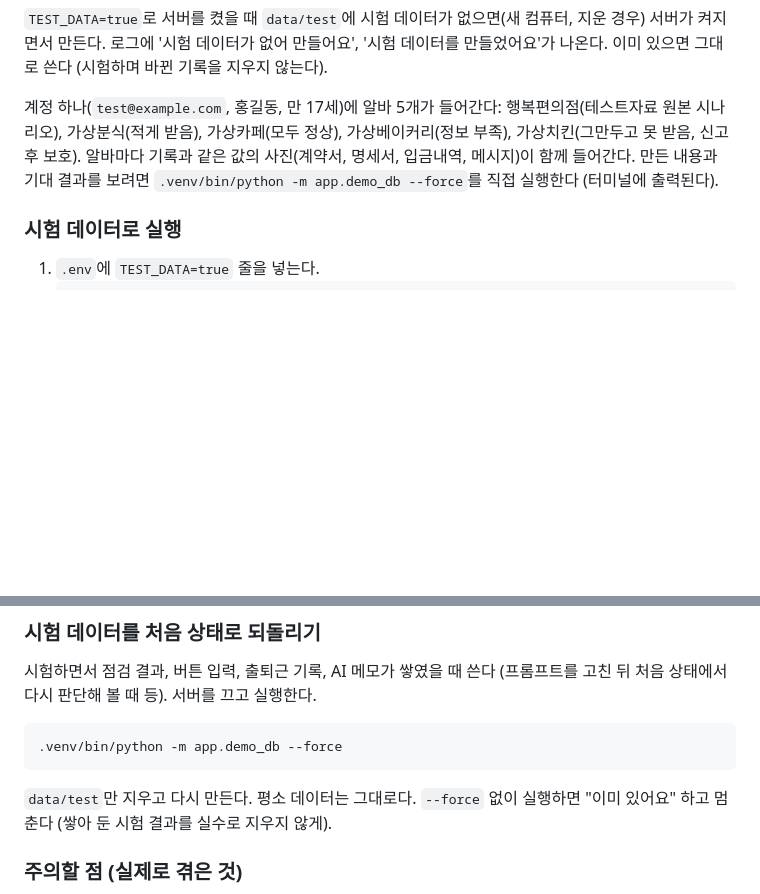
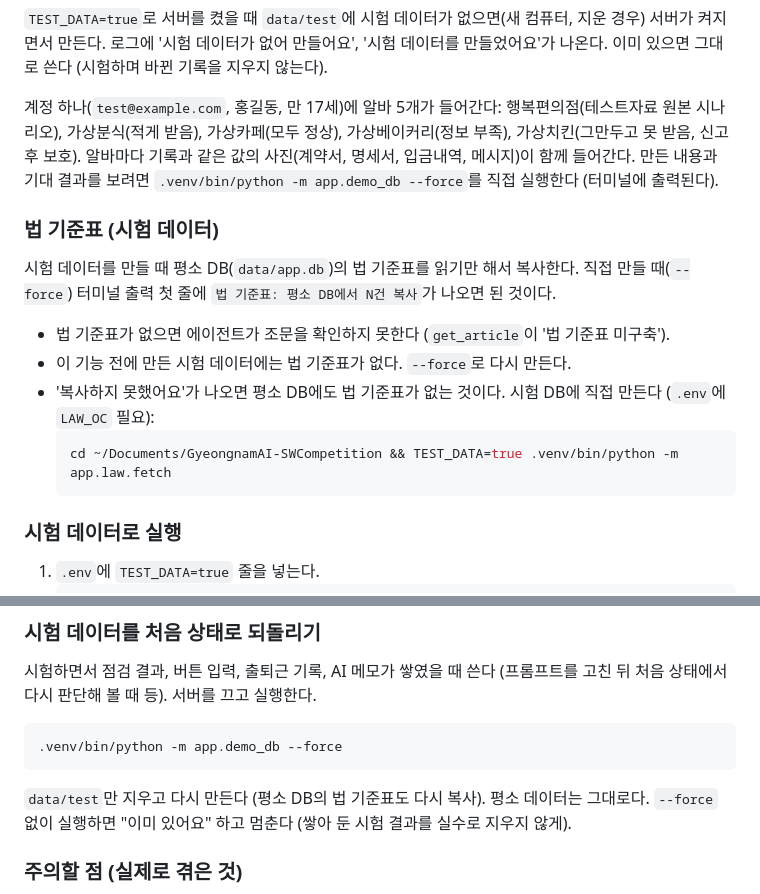
Before and after one commit to hojin2040290/GyeongnamAI-SWCompetition, a Markdown page: docs/실행가이드.md, 2 parts joined by grey strips. GitHub-like rendering; blank space fills up the shorter version.

Commit message:
실행가이드, 정답지: 시험 데이터의 법 기준표 복사와 확인, 없을 때 만드는 법
Co-Authored-By: Claude Opus 5.5 <noreply@anthropic.com>
Claude-Session: https://claude.ai/code/session_01Su2josenZ8jp1enB83qDq5

````diff
--- a/docs/실행가이드.md
+++ b/docs/실행가이드.md
@@ -109,6 +109,16 @@ cd ~/Documents/GyeongnamAI-SWCompetition && .venv/bin/python -m app.demo_db --fo
 
 계정 하나(`test@example.com`, 홍길동, 만 17세)에 알바 5개가 들어간다: 행복편의점(테스트자료 원본 시나리오), 가상분식(적게 받음), 가상카페(모두 정상), 가상베이커리(정보 부족), 가상치킨(그만두고 못 받음, 신고 후 보호). 알바마다 기록과 같은 값의 사진(계약서, 명세서, 입금내역, 메시지)이 함께 들어간다. 만든 내용과 기대 결과를 보려면 `.venv/bin/python -m app.demo_db --force`를 직접 실행한다 (터미널에 출력된다).
 
+### 법 기준표 (시험 데이터)
+
+시험 데이터를 만들 때 평소 DB(`data/app.db`)의 법 기준표를 읽기만 해서 복사한다. 직접 만들 때(`--force`) 터미널 출력 첫 줄에 `법 기준표: 평소 DB에서 N건 복사`가 나오면 된 것이다.
+- 법 기준표가 없으면 에이전트가 조문을 확인하지 못한다 (`get_article`이 '법 기준표 미구축').
+- 이 기능 전에 만든 시험 데이터에는 법 기준표가 없다. `--force`로 다시 만든다.
+- '복사하지 못했어요'가 나오면 평소 DB에도 법 기준표가 없는 것이다. 시험 DB에 직접 만든다 (`.env`에 `LAW_OC` 필요):
+  ```bash
+  cd ~/Documents/GyeongnamAI-SWCompetition && TEST_DATA=true .venv/bin/python -m app.law.fetch
+  ```
+
 ### 시험 데이터로 실행
 
 1. `.env`에 `TEST_DATA=true` 줄을 넣는다.
@@ -142,7 +152,7 @@ cd ~/Documents/GyeongnamAI-SWCompetition && .venv/bin/python -m app.demo_db --fo
 .venv/bin/python -m app.demo_db --force
 ```
 
-`data/test`만 지우고 다시 만든다. 평소 데이터는 그대로다. `--force` 없이 실행하면 "이미 있어요" 하고 멈춘다 (쌓아 둔 시험 결과를 실수로 지우지 않게).
+`data/test`만 지우고 다시 만든다 (평소 DB의 법 기준표도 다시 복사). 평소 데이터는 그대로다. `--force` 없이 실행하면 "이미 있어요" 하고 멈춘다 (쌓아 둔 시험 결과를 실수로 지우지 않게).
 
 ### 주의할 점 (실제로 겪은 것)
 
````
Also changed, not shown: 테스트자료/00_README_정답.md (+7 -0 lines).
